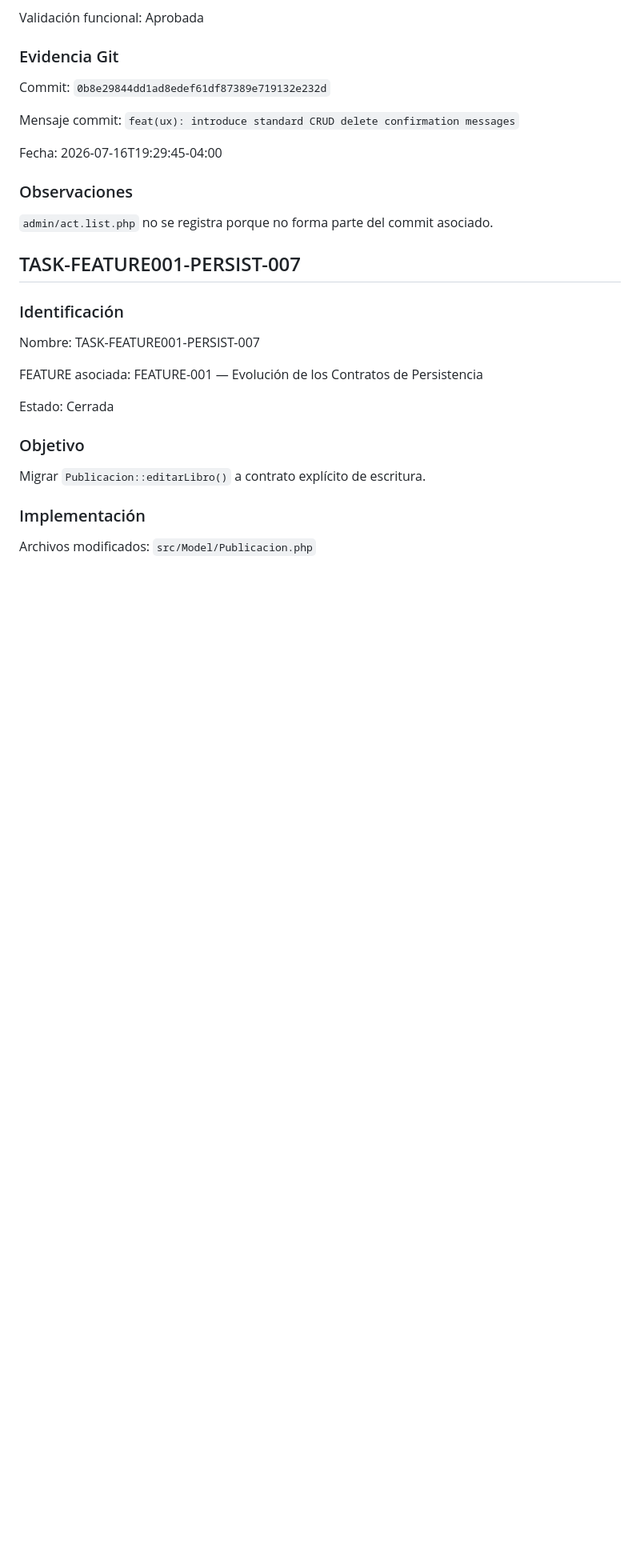
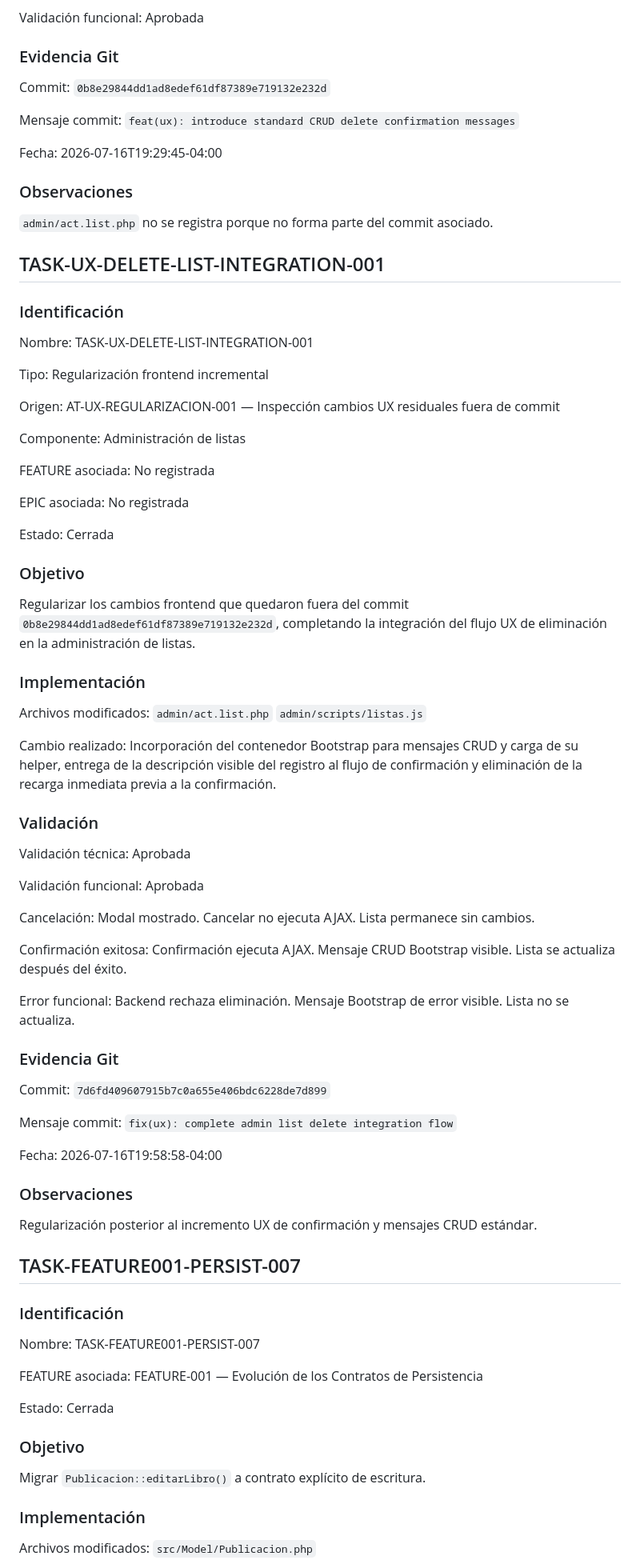
Before and after one commit to frankylua/antropologiaIntranet, a Markdown page: docs/TASKS.md, the part around the change. Shown at 80% size. Drawn GitHub-style; blank space fills up the shorter version.

Commit message:
fix(ux): complete admin list delete integration flow

```diff
--- a/docs/TASKS.md
+++ b/docs/TASKS.md
@@ -221,6 +221,76 @@ Fecha:
 ### Observaciones
 
 `admin/act.list.php` no se registra porque no forma parte del commit asociado.
+
+## TASK-UX-DELETE-LIST-INTEGRATION-001
+
+### Identificación
+
+Nombre:
+TASK-UX-DELETE-LIST-INTEGRATION-001
+
+Tipo:
+Regularización frontend incremental
+
+Origen:
+AT-UX-REGULARIZACION-001 — Inspección cambios UX residuales fuera de commit
+
+Componente:
+Administración de listas
+
+FEATURE asociada:
+No registrada
+
+EPIC asociada:
+No registrada
+
+Estado:
+Cerrada
+
+### Objetivo
+
+Regularizar los cambios frontend que quedaron fuera del commit `0b8e29844dd1ad8edef61df87389e719132e232d`, completando la integración del flujo UX de eliminación en la administración de listas.
+
+### Implementación
+
+Archivos modificados:
+`admin/act.list.php`
+`admin/scripts/listas.js`
+
+Cambio realizado:
+Incorporación del contenedor Bootstrap para mensajes CRUD y carga de su helper, entrega de la descripción visible del registro al flujo de confirmación y eliminación de la recarga inmediata previa a la confirmación.
+
+### Validación
+
+Validación técnica:
+Aprobada
+
+Validación funcional:
+Aprobada
+
+Cancelación:
+Modal mostrado. Cancelar no ejecuta AJAX. Lista permanece sin cambios.
+
+Confirmación exitosa:
+Confirmación ejecuta AJAX. Mensaje CRUD Bootstrap visible. Lista se actualiza después del éxito.
+
+Error funcional:
+Backend rechaza eliminación. Mensaje Bootstrap de error visible. Lista no se actualiza.
+
+### Evidencia Git
+
+Commit:
+`7d6fd409607915b7c0a655e406bdc6228de7d899`
+
+Mensaje commit:
+`fix(ux): complete admin list delete integration flow`
+
+Fecha:
+2026-07-16T19:58:58-04:00
+
+### Observaciones
+
+Regularización posterior al incremento UX de confirmación y mensajes CRUD estándar.
 
 ## TASK-FEATURE001-PERSIST-007
 
```
